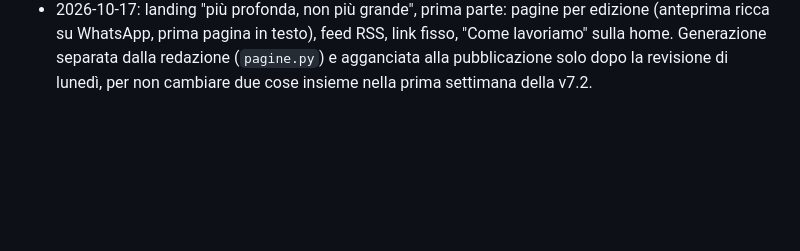
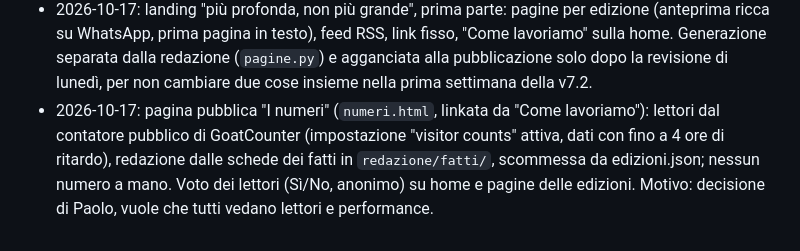
Before and after one commit to PaoloGom/Gommberg-Terminal-Daily, a Markdown page: redazione/PROGETTO.md, the part around the change. GitHub-like rendering; blank space fills up the shorter version.

Commit message:
Sito: pubblicata la pagina I numeri del Gommberg
Co-Authored-By: Claude Opus 5.5 <noreply@anthropic.com>
Claude-Session: https://claude.ai/code/session_01VEUYkTK6Ze3YSJyMmQuFBY

```diff
--- a/redazione/PROGETTO.md
+++ b/redazione/PROGETTO.md
@@ -76,3 +76,4 @@ Ogni regola nuova o tolta si registra qui con data e motivo: è il registro che
 - 2026-10-17 notte, dalla prova generale: controllo dei volumi in controlli_dati.py (una chiusura con volume sotto il 20% della seduta precedente va confermata con una seconda fonte) e regola in APP_LUNEDI.md. Motivo: FMP ha registrato per l'Euro Stoxx 50 del 16/10 un -0,47% con volume al 7%, mentre l'Europa chiudeva in rialzo (Teleborsa +0,81% alle 17:11); senza il controllo quel numero sarebbe entrato nel verdetto della scommessa.
 - 2026-10-17: statistiche dei lettori con GoatCounter (gommberg.goatcounter.com, gratuito, senza cookie né IP salvati), su index.html e scommessa.html. Si contano le visite, le edizioni aperte dall'archivio (evento `edizione-NNN`) e le aperture del PDF (evento `pdf-NNN`); il link condiviso col tasto WhatsApp porta `ref=whatsapp`; niente conteggi in `?demo=1`. Motivo: decisione di Paolo, serve sapere quanti leggono e da PC o telefono prima di ridisegnare la landing.
 - 2026-10-17: landing "più profonda, non più grande", prima parte: pagine per edizione (anteprima ricca su WhatsApp, prima pagina in testo), feed RSS, link fisso, "Come lavoriamo" sulla home. Generazione separata dalla redazione (`pagine.py`) e agganciata alla pubblicazione solo dopo la revisione di lunedì, per non cambiare due cose insieme nella prima settimana della v7.2.
+- 2026-10-17: pagina pubblica "I numeri" (`numeri.html`, linkata da "Come lavoriamo"): lettori dal contatore pubblico di GoatCounter (impostazione "visitor counts" attiva, dati con fino a 4 ore di ritardo), redazione dalle schede dei fatti in `redazione/fatti/`, scommessa da edizioni.json; nessun numero a mano. Voto dei lettori (Sì/No, anonimo) su home e pagine delle edizioni. Motivo: decisione di Paolo, vuole che tutti vedano lettori e performance.
```
